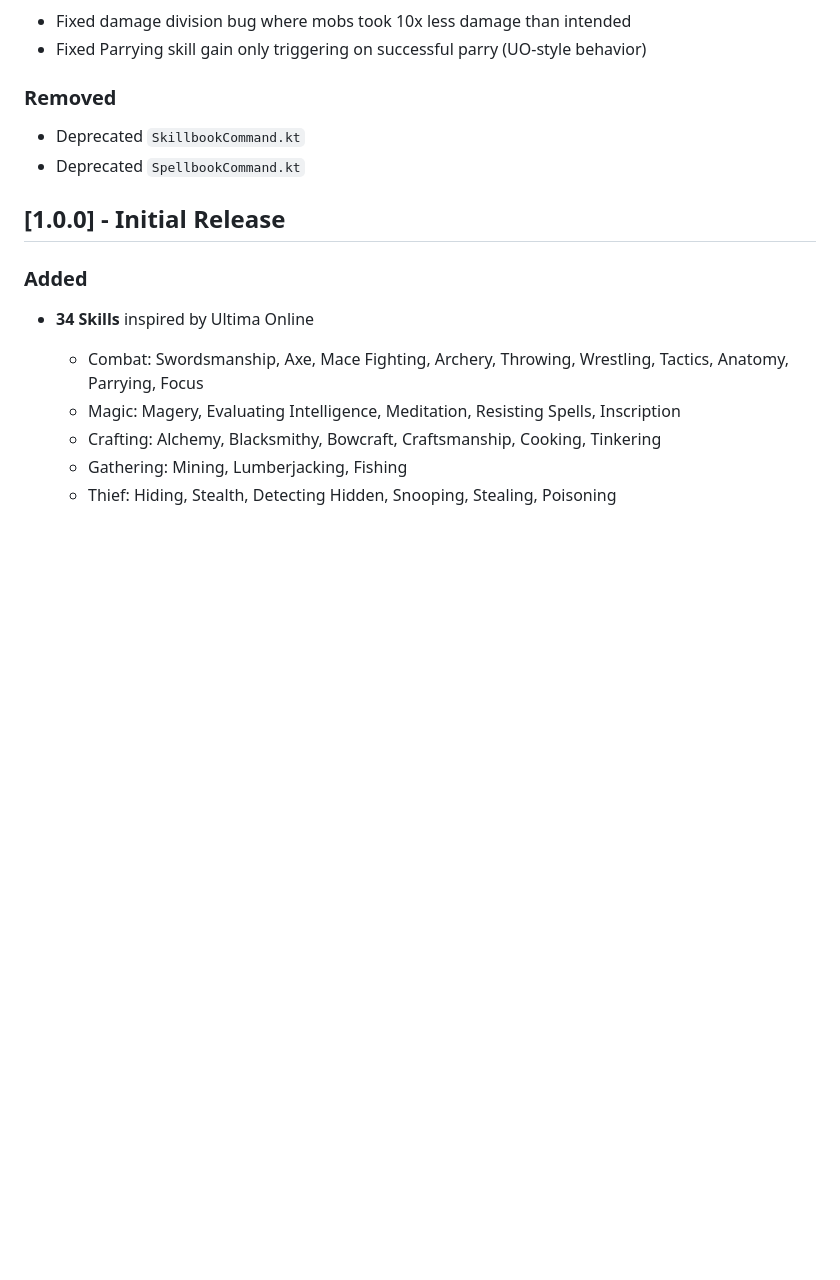
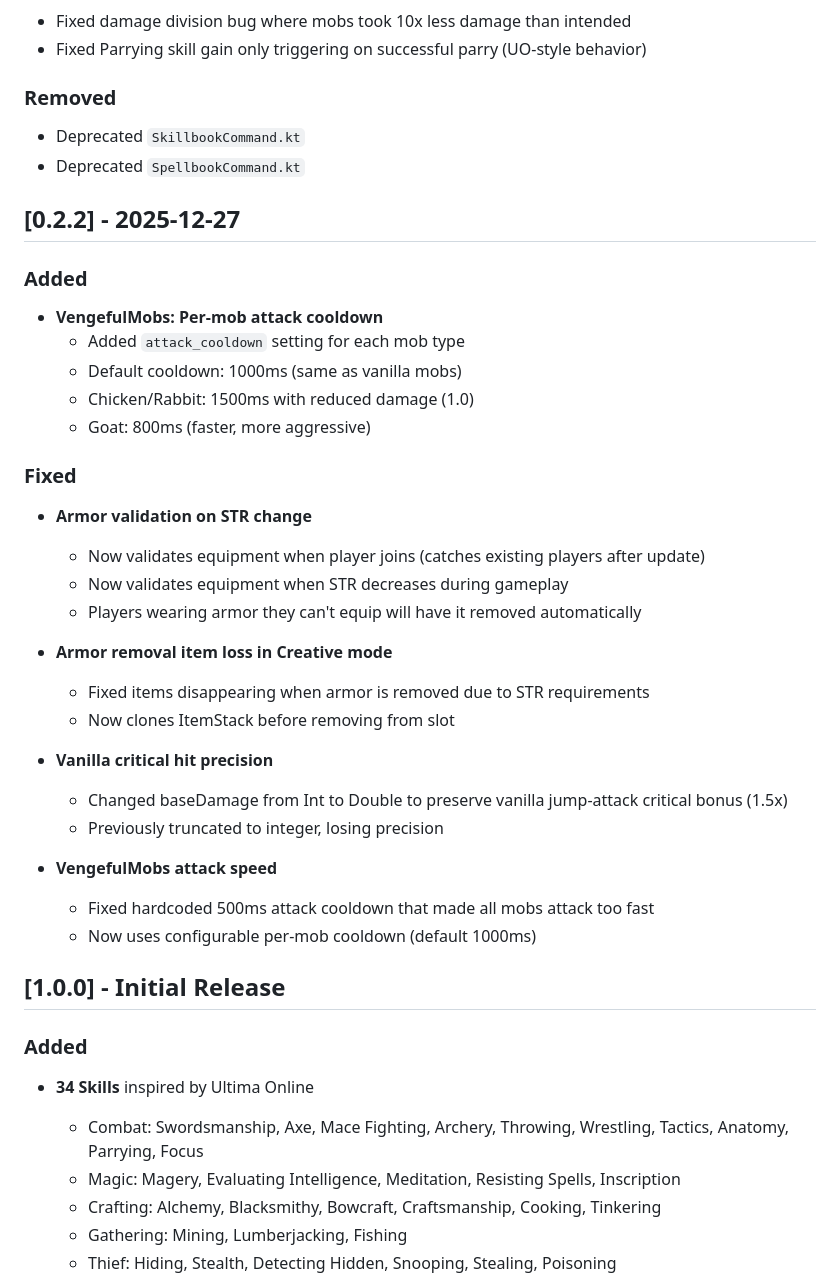
Before and after one commit to 0x48lab/skills, a Markdown page: CHANGELOG.md, the part around the change. Drawn GitHub-style; blank space fills up the shorter version.

Commit message:
Add CHANGELOG for v0.2.2

```diff
--- a/CHANGELOG.md
+++ b/CHANGELOG.md
@@ -70,6 +70,33 @@ and this project adheres to [Semantic Versioning](https://semver.org/spec/v2.0.0
 - Deprecated `SkillbookCommand.kt`
 - Deprecated `SpellbookCommand.kt`
 
+## [0.2.2] - 2025-12-27
+
+### Added
+- **VengefulMobs: Per-mob attack cooldown**
+  - Added `attack_cooldown` setting for each mob type
+  - Default cooldown: 1000ms (same as vanilla mobs)
+  - Chicken/Rabbit: 1500ms with reduced damage (1.0)
+  - Goat: 800ms (faster, more aggressive)
+
+### Fixed
+- **Armor validation on STR change**
+  - Now validates equipment when player joins (catches existing players after update)
+  - Now validates equipment when STR decreases during gameplay
+  - Players wearing armor they can't equip will have it removed automatically
+
+- **Armor removal item loss in Creative mode**
+  - Fixed items disappearing when armor is removed due to STR requirements
+  - Now clones ItemStack before removing from slot
+
+- **Vanilla critical hit precision**
+  - Changed baseDamage from Int to Double to preserve vanilla jump-attack critical bonus (1.5x)
+  - Previously truncated to integer, losing precision
+
+- **VengefulMobs attack speed**
+  - Fixed hardcoded 500ms attack cooldown that made all mobs attack too fast
+  - Now uses configurable per-mob cooldown (default 1000ms)
+
 ## [1.0.0] - Initial Release
 
 ### Added
```
